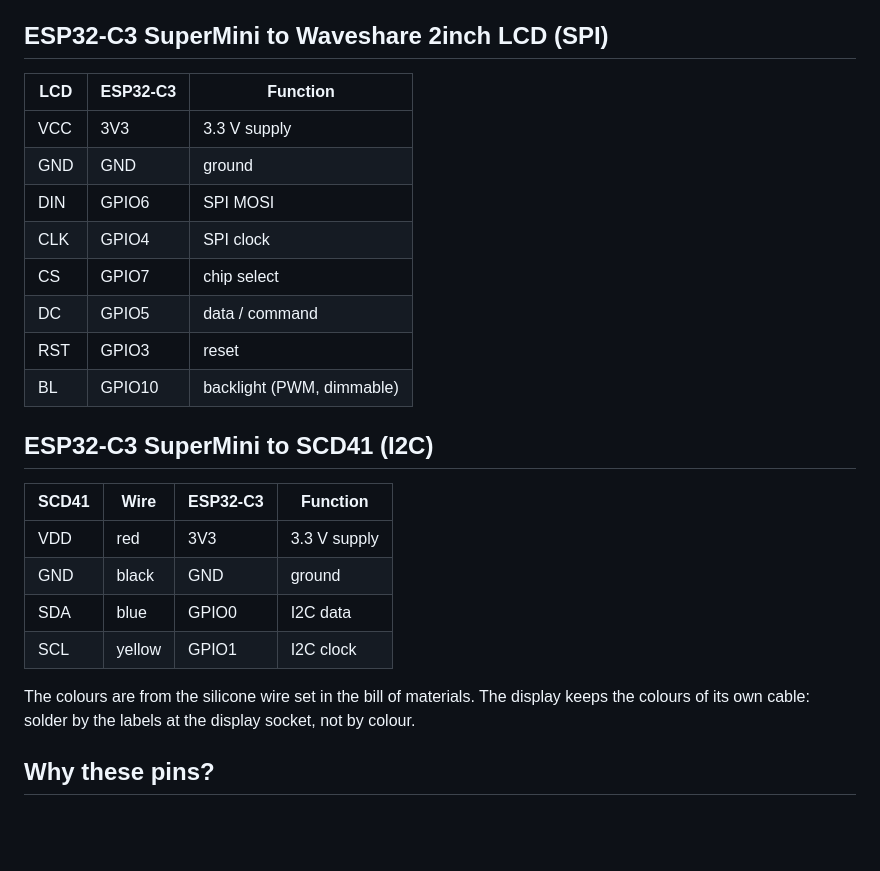
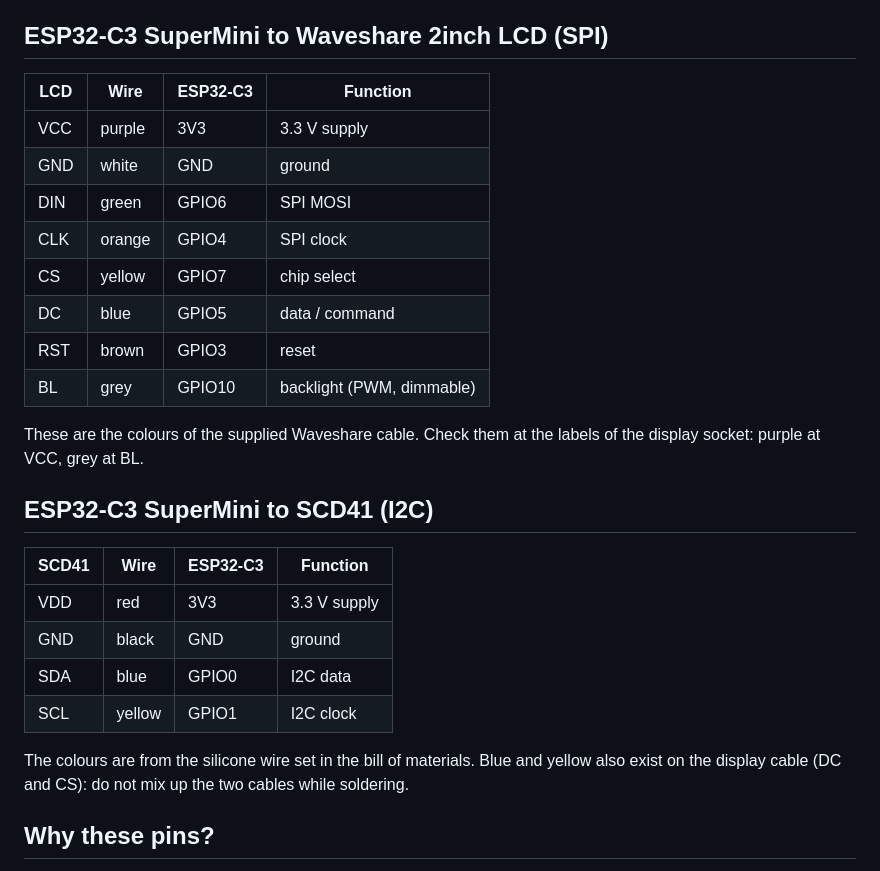
Before and after one commit to tobi136B/co2-wall-sensor, a Markdown page: docs/wiring.md, the part around the change. GitHub-like rendering; blank space fills up the shorter version.

```diff
--- a/docs/wiring.md
+++ b/docs/wiring.md
@@ -8,16 +8,18 @@ All modules run on 3.3 V directly from the ESP32-C3 SuperMini. Power comes in th
 
 ## ESP32-C3 SuperMini to Waveshare 2inch LCD (SPI)
 
-| LCD | ESP32-C3 | Function |
-|-----|----------|----------|
-| VCC | 3V3      | 3.3 V supply |
-| GND | GND      | ground |
-| DIN | GPIO6    | SPI MOSI |
-| CLK | GPIO4    | SPI clock |
-| CS  | GPIO7    | chip select |
-| DC  | GPIO5    | data / command |
-| RST | GPIO3    | reset |
-| BL  | GPIO10   | backlight (PWM, dimmable) |
+| LCD | Wire | ESP32-C3 | Function |
+|-----|------|----------|----------|
+| VCC | purple | 3V3      | 3.3 V supply |
+| GND | white  | GND      | ground |
+| DIN | green  | GPIO6    | SPI MOSI |
+| CLK | orange | GPIO4    | SPI clock |
+| CS  | yellow | GPIO7    | chip select |
+| DC  | blue   | GPIO5    | data / command |
+| RST | brown  | GPIO3    | reset |
+| BL  | grey   | GPIO10   | backlight (PWM, dimmable) |
+
+These are the colours of the supplied Waveshare cable. Check them at the labels of the display socket: purple at VCC, grey at BL.
 
 ## ESP32-C3 SuperMini to SCD41 (I2C)
 
@@ -28,7 +30,7 @@ All modules run on 3.3 V directly from the ESP32-C3 SuperMini. Power comes in th
 | SDA   | blue   | GPIO0    | I2C data |
 | SCL   | yellow | GPIO1    | I2C clock |
 
-The colours are from the silicone wire set in the bill of materials. The display keeps the colours of its own cable: solder by the labels at the display socket, not by colour.
+The colours are from the silicone wire set in the bill of materials. Blue and yellow also exist on the display cable (DC and CS): do not mix up the two cables while soldering.
 
 ## Why these pins?
 
```
Also changed, not shown: docs/de/verdrahtung.md (+13 -11 lines).
